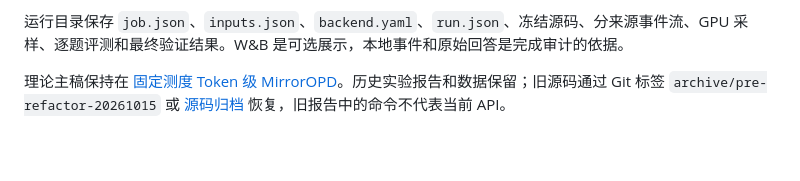
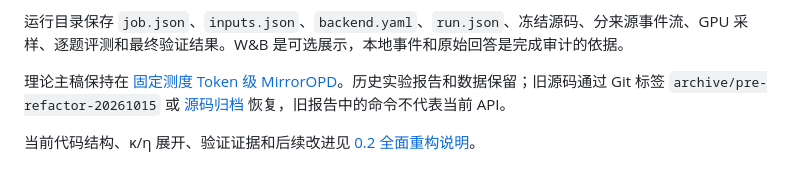
Before and after one commit to WncFht/MirrorOPD, a Markdown page: README.md, the part around the change. Drawn GitHub-style.

```diff
--- a/README.md
+++ b/README.md
@@ -48,3 +48,5 @@ mirroropd audit runs/my-canary
 运行目录保存 `job.json`、`inputs.json`、`backend.yaml`、`run.json`、冻结源码、分来源事件流、GPU 采样、逐题评测和最终验证结果。W&B 是可选展示，本地事件和原始回答是完成审计的依据。
 
 理论主稿保持在 [固定测度 Token 级 MirrorOPD](docs/book/2026-10-08-固定测度Token级MirrorOPD.tex)。历史实验报告和数据保留；旧源码通过 Git 标签 `archive/pre-refactor-20261015` 或 [源码归档](data/refactor-20261015/legacy-source.tar.gz) 恢复，旧报告中的命令不代表当前 API。
+
+当前代码结构、κ/η 展开、验证证据和后续改进见 [0.2 全面重构说明](docs/2026-10-15-MirrorOPD全面重构说明.md)。
```
Also changed, not shown: docs/2026-10-15-MirrorOPD全面重构说明.md (added, +240 -0 lines).
